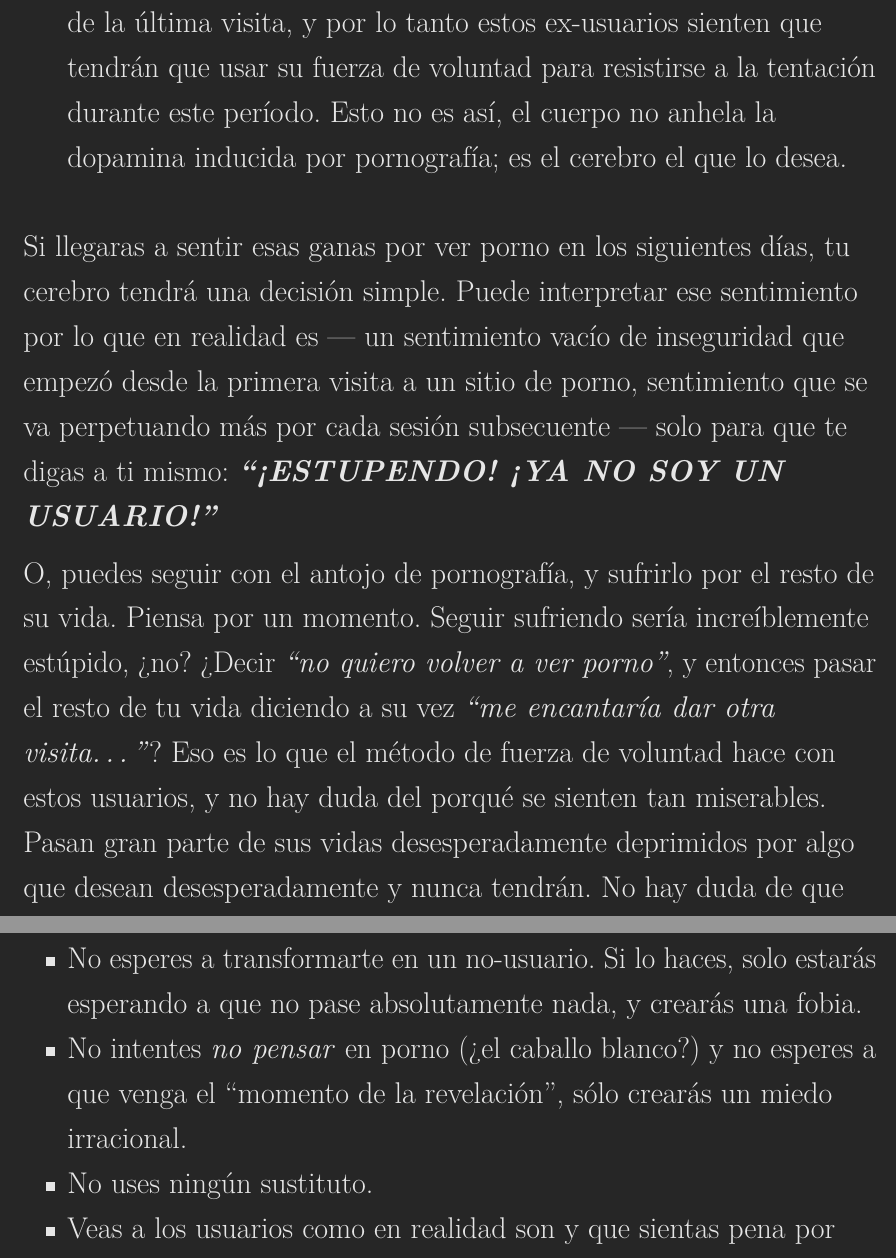
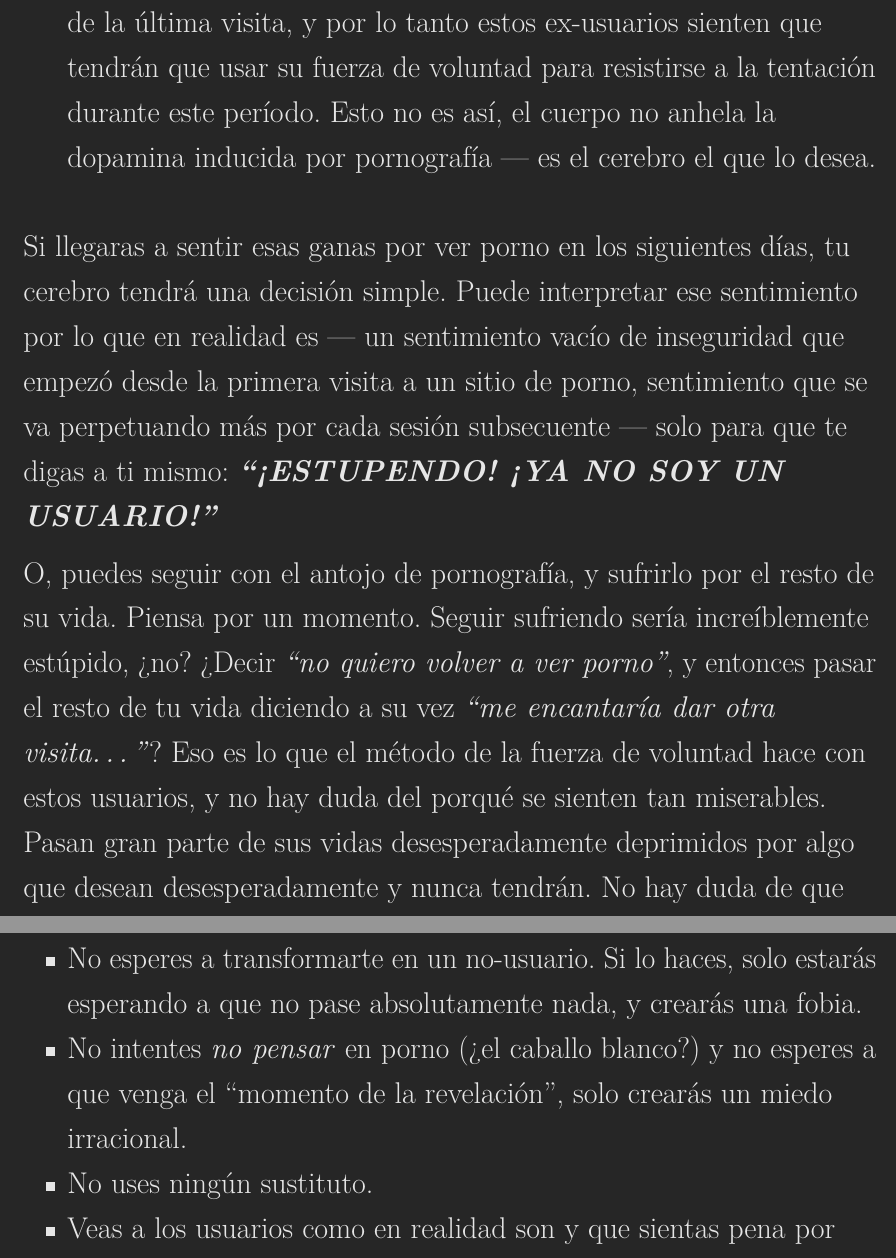
Before and after one commit to easypeasyespanol/easypeasyespanol.github.io, a LaTeX book (easypeasyespanol.tex): two parts of pages 189 and 191 of 248, joined at a grey line, cut so that both start at the same text. Compiled offline with pdfLaTeX.

Commit message:
Deploying to gh-pages from @ easypeasyespanol/easypeasyespanol.github.io@79088df6722c4b3d503bf530a3cae347dc2cac5d 🚀

```diff
--- a/easypeasyespanol.tex
+++ b/easypeasyespanol.tex
@@ -1857,15 +1857,15 @@ Deja de pensar en el fracaso, la verdad es que no solo es ridículamente sencill
 \item
   Cuando finalmente cierres el navegador, no lo hagas con la mentalidad de \emph{``no debo visitar otra página porno de nuevo''}, o \emph{``no tengo permitido visitar otro sitio como este''}, en vez de eso, hazlo con un sentimiento de libertad: \emph{``¿No es genial? ¡Soy libre, ya no soy un esclavo de la pornografía! No tendré que visitar estos asquerosos sitios de nuevo.''}
 \item
-  Sé consciente de que, en los próximos días, habrá un pequeño saboteador de la pornografía en tu estómago. Puede que solo estés consciente de sentir el deseo de querer una sesión. Y a pesar de que nos hemos referido al pequeño monstruo de la pornografía como ese pequeño anhelo físico por dopamina, es una forma incorrecta de verlo y es importante entender por qué. Dado que toma unas tres semanas para que ese pequeño monstruo muera, los ex-usuarios creen que el pequeño monstruo les continuará demandando después de la última visita, y por lo tanto estos ex-usuarios sienten que tendrán que usar su fuerza de voluntad para resistirse a la tentación durante este período. Esto no es así, el cuerpo no anhela la dopamina inducida por pornografía; es el cerebro el que lo desea.
+  Sé consciente de que, en los próximos días, habrá un pequeño saboteador de la pornografía en tu estómago. Puede que solo estés consciente de sentir el deseo de querer una sesión. Y a pesar de que nos hemos referido al pequeño monstruo de la pornografía como ese pequeño anhelo físico por dopamina, es una forma incorrecta de verlo y es importante entender por qué. Dado que toma unas tres semanas para que ese pequeño monstruo muera, los ex-usuarios creen que el pequeño monstruo les continuará demandando después de la última visita, y por lo tanto estos ex-usuarios sienten que tendrán que usar su fuerza de voluntad para resistirse a la tentación durante este período. Esto no es así, el cuerpo no anhela la dopamina inducida por pornografía --- es el cerebro el que lo desea.
 \end{itemize}
 
 Si llegaras a sentir esas ganas por ver porno en los siguientes días, tu cerebro tendrá una decisión simple. Puede interpretar ese sentimiento por lo que en realidad es --- un sentimiento vacío de inseguridad que empezó desde la primera visita a un sitio de porno, sentimiento que se va perpetuando más por cada sesión subsecuente --- solo para que te digas a ti mismo: \emph{\textbf{``¡ESTUPENDO! ¡YA NO SOY UN USUARIO!''}}
 
-O, puedes seguir con el antojo de pornografía, y sufrirlo por el resto de su vida. Piensa por un momento. Seguir sufriendo sería increíblemente estúpido, ¿no? ¿Decir \emph{``no quiero volver a ver porno''}, y entonces pasar el resto de tu vida diciendo a su vez \emph{``me encantaría dar otra visita\ldots{}''}? Eso es lo que el método de fuerza de voluntad hace con estos usuarios, y no hay duda del porqué se sienten tan miserables. Pasan gran parte de sus vidas desesperadamente deprimidos por algo que desean desesperadamente y nunca tendrán. No hay duda de que pocos intentos dan resultados y que algunos de esos pocos usuarios exitosos nunca se sienten completamente libres.
+O, puedes seguir con el antojo de pornografía, y sufrirlo por el resto de su vida. Piensa por un momento. Seguir sufriendo sería increíblemente estúpido, ¿no? ¿Decir \emph{``no quiero volver a ver porno''}, y entonces pasar el resto de tu vida diciendo a su vez \emph{``me encantaría dar otra visita\ldots{}''}? Eso es lo que el método de la fuerza de voluntad hace con estos usuarios, y no hay duda del porqué se sienten tan miserables. Pasan gran parte de sus vidas desesperadamente deprimidos por algo que desean desesperadamente y nunca tendrán. No hay duda de que pocos intentos dan resultados y que algunos de esos pocos usuarios exitosos nunca se sienten completamente libres.
 
 \begin{quote}
-``Hágase esta imagen mental y hágala clara en su mente, ya que puede ser muy útil para superar el poder que los estímulos externos tienen sobre usted. Véase usted mismo sentado, callado, dejando que el teléfono suene, ignorando su timbre. Indiferente a su mandato. Aunque esté consciente del timbre, ya no le importa ni le obedece. A su vez, haga claro en su mente el hecho de que esta señal externa en sí misma ya no tiene poder sobre usted, no tiene el poder para moverlo. En el pasado le hubiera obedecido, le hubiera respondido, por pura fuerza de hábito. Pero ahora usted puede, si lo desea, formar un nuevo hábito: el de no responder.\\
+``Hágase esta imagen mental y hágala clara en su mente, ya que puede ser muy útil para superar el poder que los estímulos externos tienen sobre usted. Véase usted mismo sentado, callado, dejando que el teléfono suene, ignorando su timbre. Indiferente a su mandato. Aunque esté consciente del timbre, ya no le importa ni le obedece. A su vez, haga claro en su mente el hecho de que esta señal externa en sí misma ya no tiene poder sobre usted. No tiene el poder para moverlo. En el pasado le hubiera obedecido, le hubiera respondido, por pura fuerza de hábito. Pero ahora usted puede, si lo desea, formar un nuevo hábito: el de no responder.\\
 También tenga en cuenta que su éxito, el no contestar, no consiste en hacer algo, o en hacer un esfuerzo, ni en resistirse o pelear, sino en hacer absolutamente nada --- consiste en la tranquilidad de no hacerlo. Usted simplemente descansa, ignora las señales y deja que la llamada sea desatendida. El timbre de un teléfono es una analogía simbólica a cualquier otro estímulo externo el cual puede que le haya dado control de forma habitual, y que en cambio decide alterar intencionalmente.''\\
 - Maxwell Maltz, ``The New Psycho Cybernetics'' capítulo 12
 \end{quote}
@@ -1883,7 +1883,7 @@ Y seguirás siendo un no-usuario feliz siempre que:
 \item
   No esperes a transformarte en un no-usuario. Si lo haces, solo estarás esperando a que no pase absolutamente nada, y crearás una fobia.
 \item
-  No intentes \emph{no pensar} en porno (¿el caballo blanco?) y no esperes a que venga el ``momento de la revelación'', sólo crearás un miedo irracional.
+  No intentes \emph{no pensar} en porno (¿el caballo blanco?) y no esperes a que venga el ``momento de la revelación'', solo crearás un miedo irracional.
 \item
   No uses ningún sustituto.
 \item
```
Also changed, not shown: easypeasyespanol.pdf, easypeasyespanol.tex (6 more changed lines), 3 other files.
